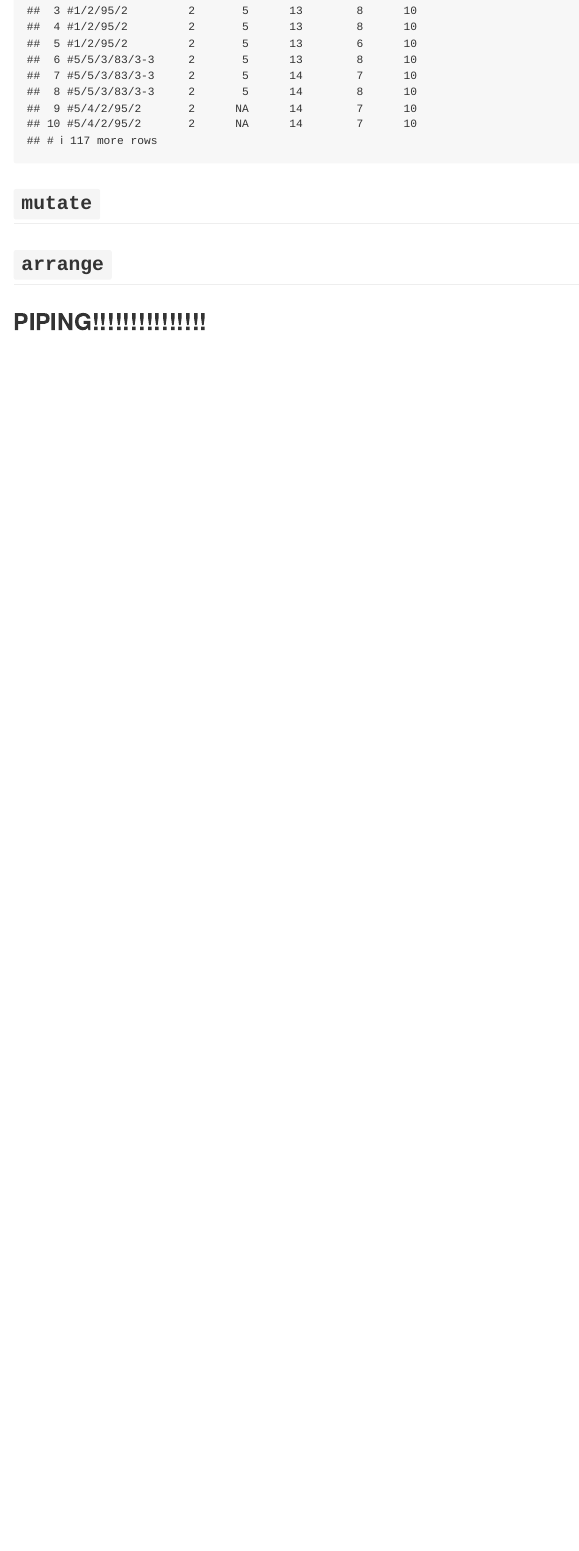
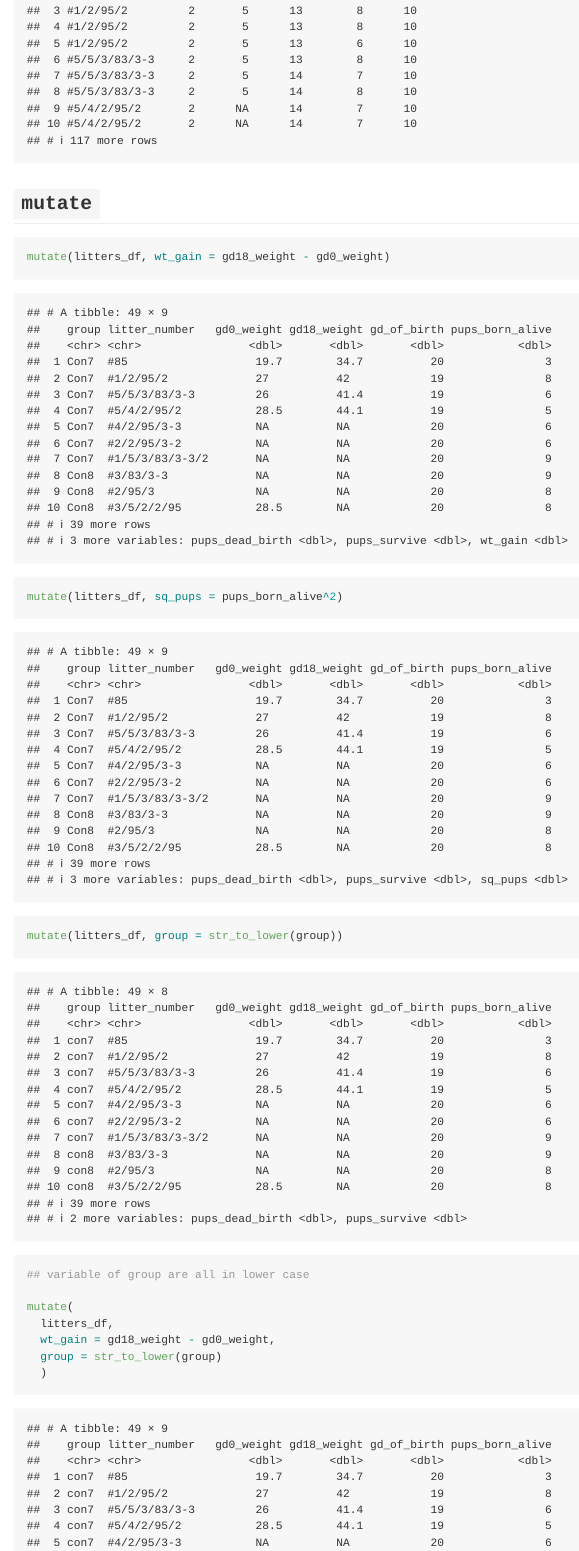
Before and after one commit to Yifei3563/data_wrangling_i, an R Markdown document (data_manipulation.Rmd): the page in a window 1100 px wide, from 11510 px down. Rendered offline with R 4.5, knitr and Pandoc, with nearby package versions; column names are cleaned by a stand-in for the janitor package.

Commit message:
mutate and arrange

````diff
--- a/data_manipulation.Rmd
+++ b/data_manipulation.Rmd
@@ -118,3 +118,14 @@ filter(pups_df, sex == 2, pd_walk <11 )
 
 ## `mutate`
 
+```{r}
+mutate(litters_df, wt_gain = gd18_weight - gd0_weight)
+mutate(litters_df, sq_pups = pups_born_alive^2)
+
+mutate(litters_df, group = str_to_lower(group))
+## variable of group are all in lower case
+
+mutate(
+  litters_df,
+  wt_gain = gd18_weight - gd0_weight,
+  group = str_to_lower(group)
````
Also changed, not shown: data_manipulation.md, data_manipulation.Rmd (12 more changed lines).
